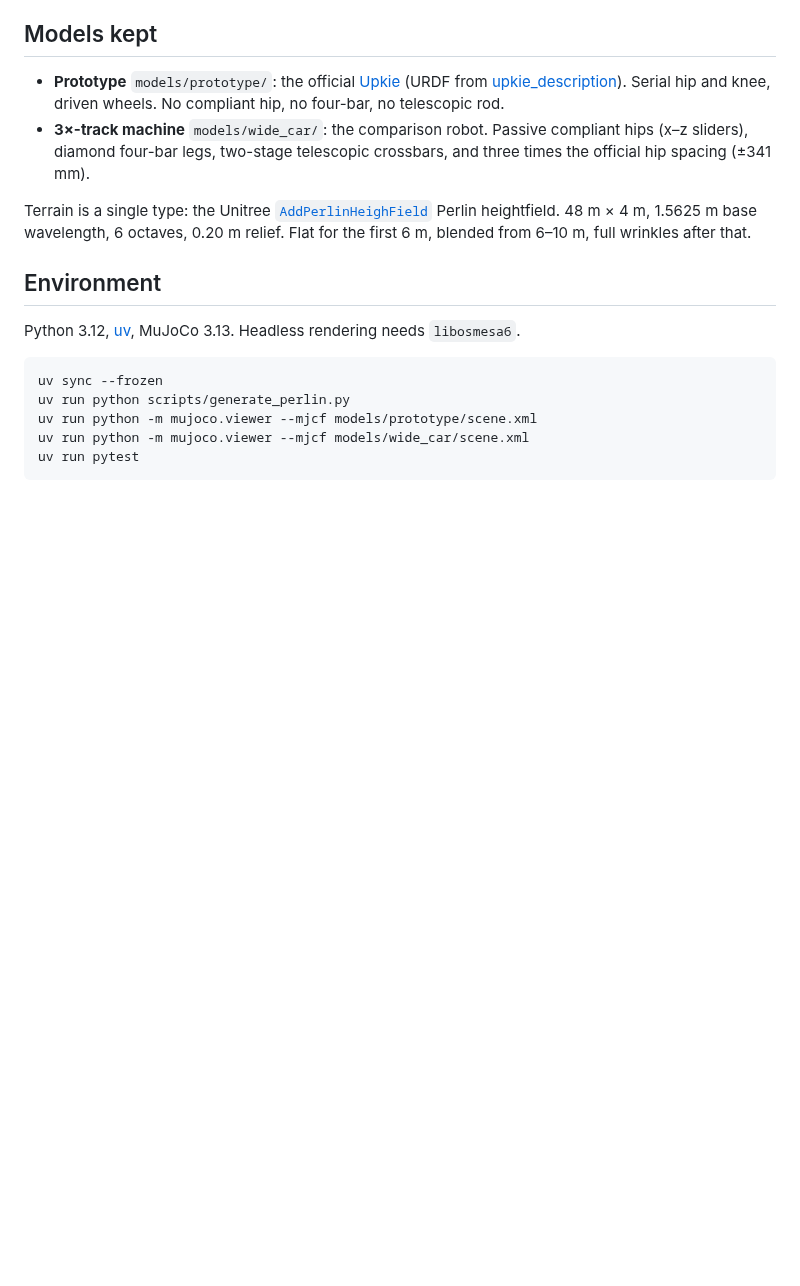
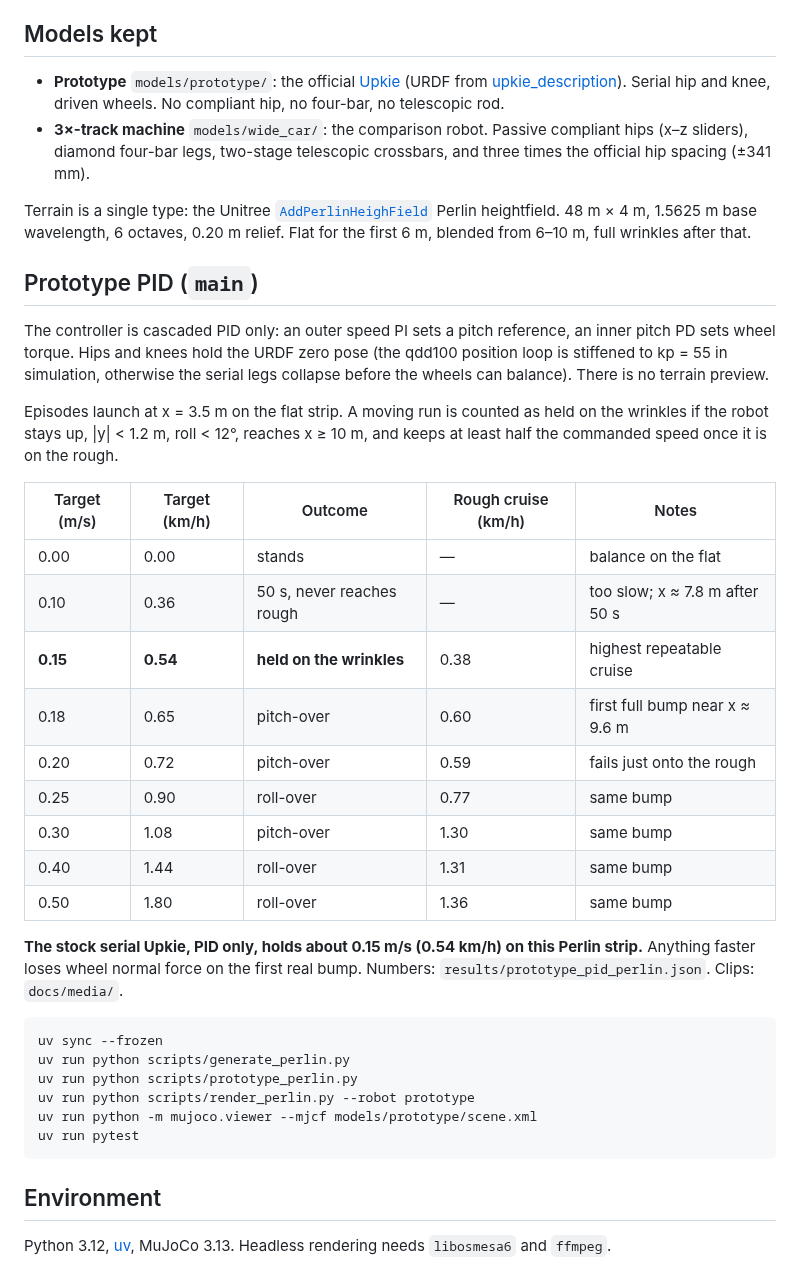
Before and after one commit to xzm320/ME239_Wheel_Leg_Robot, a Markdown page: README.md, the part around one of its changes. Drawn GitHub-style; blank space fills up the shorter version.

````diff
--- a/README.md
+++ b/README.md
@@ -52,14 +69,35 @@ This repository currently keeps only the two mechanical models and the terrain.
 
 Terrain is a single type: the Unitree [`AddPerlinHeighField`](https://github.com/unitreerobotics/unitree_mujoco) Perlin heightfield. 48 m × 4 m, 1.5625 m base wavelength, 6 octaves, 0.20 m relief. Flat for the first 6 m, blended from 6–10 m, full wrinkles after that.
 
-## Environment
+## Prototype PID (`main`)
 
-Python 3.12, [uv](https://docs.astral.sh/uv/), MuJoCo 3.13. Headless rendering needs `libosmesa6`.
+The controller is cascaded PID only: an outer speed PI sets a pitch reference, an inner pitch PD sets wheel torque. Hips and knees hold the URDF zero pose (the qdd100 position loop is stiffened to kp = 55 in simulation, otherwise the serial legs collapse before the wheels can balance). There is no terrain preview.
+
+Episodes launch at x = 3.5 m on the flat strip. A moving run is counted as held on the wrinkles if the robot stays up, |y| < 1.2 m, roll < 12°, reaches x ≥ 10 m, and keeps at least half the commanded speed once it is on the rough.
+
+| Target (m/s) | Target (km/h) | Outcome | Rough cruise (km/h) | Notes |
+| --- | --- | --- | --- | --- |
+| 0.00 | 0.00 | stands | — | balance on the flat |
+| 0.10 | 0.36 | 50 s, never reaches rough | — | too slow; x ≈ 7.8 m after 50 s |
+| **0.15** | **0.54** | **held on the wrinkles** | 0.38 | highest repeatable cruise |
+| 0.18 | 0.65 | pitch-over | 0.60 | first full bump near x ≈ 9.6 m |
+| 0.20 | 0.72 | pitch-over | 0.59 | fails just onto the rough |
+| 0.25 | 0.90 | roll-over | 0.77 | same bump |
+| 0.30 | 1.08 | pitch-over | 1.30 | same bump |
+| 0.40 | 1.44 | roll-over | 1.31 | same bump |
+| 0.50 | 1.80 | roll-over | 1.36 | same bump |
+
+**The stock serial Upkie, PID only, holds about 0.15 m/s (0.54 km/h) on this Perlin strip.** Anything faster loses wheel normal force on the first real bump. Numbers: `results/prototype_pid_perlin.json`. Clips: `docs/media/`.
 
 ```bash
 uv sync --frozen
 uv run python scripts/generate_perlin.py
+uv run python scripts/prototype_perlin.py
+uv run python scripts/render_perlin.py --robot prototype
 uv run python -m mujoco.viewer --mjcf models/prototype/scene.xml
-uv run python -m mujoco.viewer --mjcf models/wide_car/scene.xml
 uv run pytest
 ```
+
+## Environment
+
+Python 3.12, [uv](https://docs.astral.sh/uv/), MuJoCo 3.13. Headless rendering needs `libosmesa6` and `ffmpeg`.
````
Also changed, not shown: other parts of README.md (+26 -9 lines), docs/media/prototype_pid_0p15ms.png (added), docs/media/prototype_pid_0p40ms_fail.png (added), docs/media/prototype_pid_stand.png (added), 7 other files.
